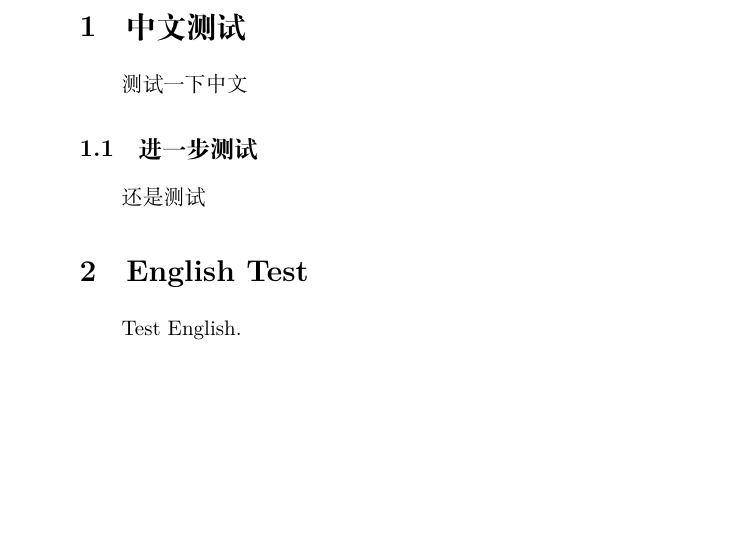
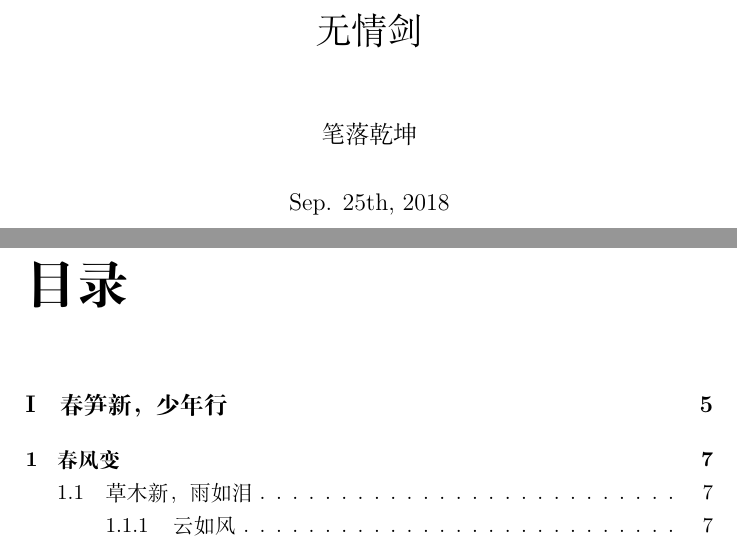
Before and after one commit to gejx2010/DreamStarted, a LaTeX book (first.tex): part of the page before the commit and two parts of pages 1 and 3 of 7 after it, the two joined at a grey line, cut at the place of the change, the shorter picture padded with empty space. Compiled offline with XeLaTeX.

Commit message:
Add the table of contents

```diff
--- a/first.tex
+++ b/first.tex
@@ -3,9 +3,8 @@
 \usepackage[UTF8]{ctex}
 
 \begin{document}
-	\section{中文测试}
-		测试一下中文
-		\subsection{进一步测试}
-			还是测试
-	\section{English Test}
-			Test English.
+	\title{无情剑}
+	\author{笔落乾坤}
+     \date{Sep. 25th, 2018}
+     \maketitle
+     \tableofcontents
```
Also changed, not shown: first.pdf, first.tex (8 more changed lines), 1 other file.
